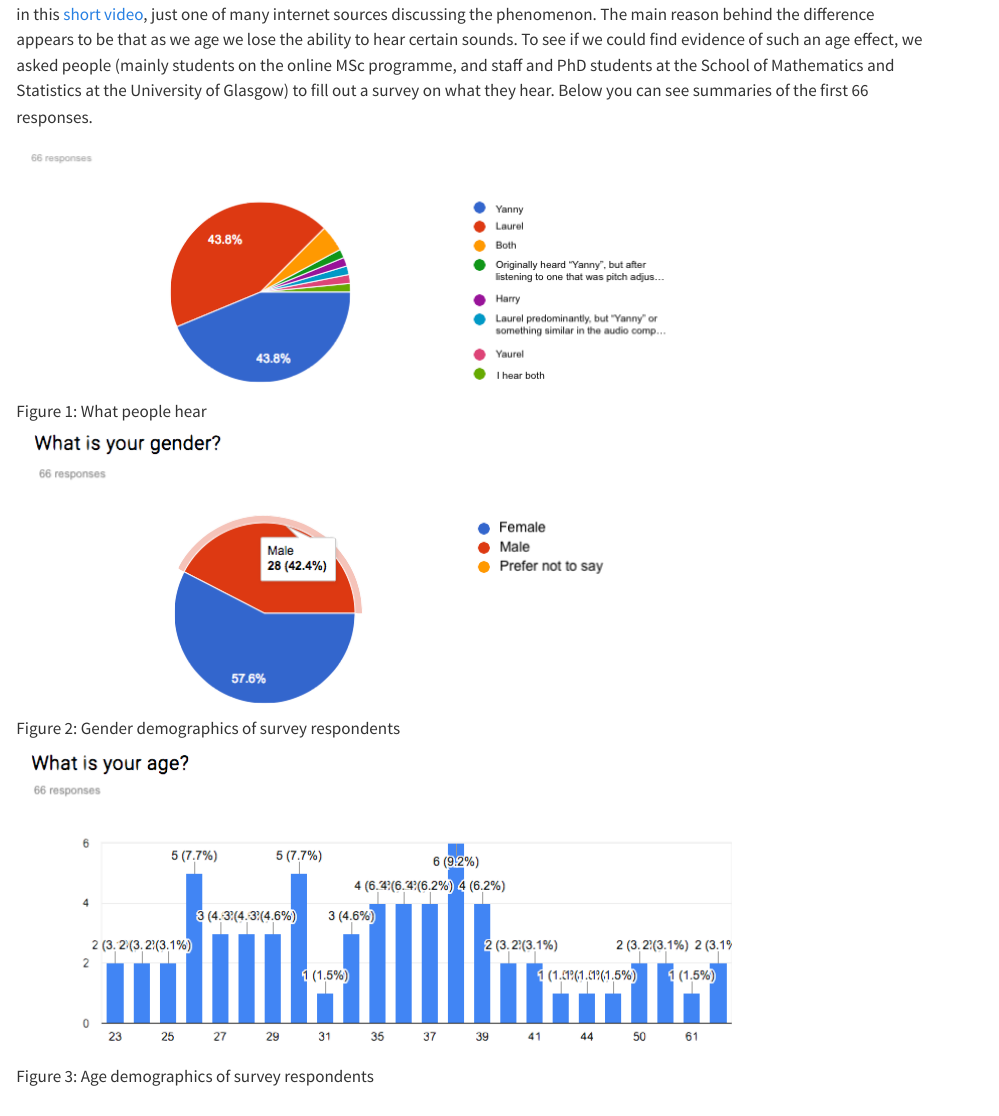
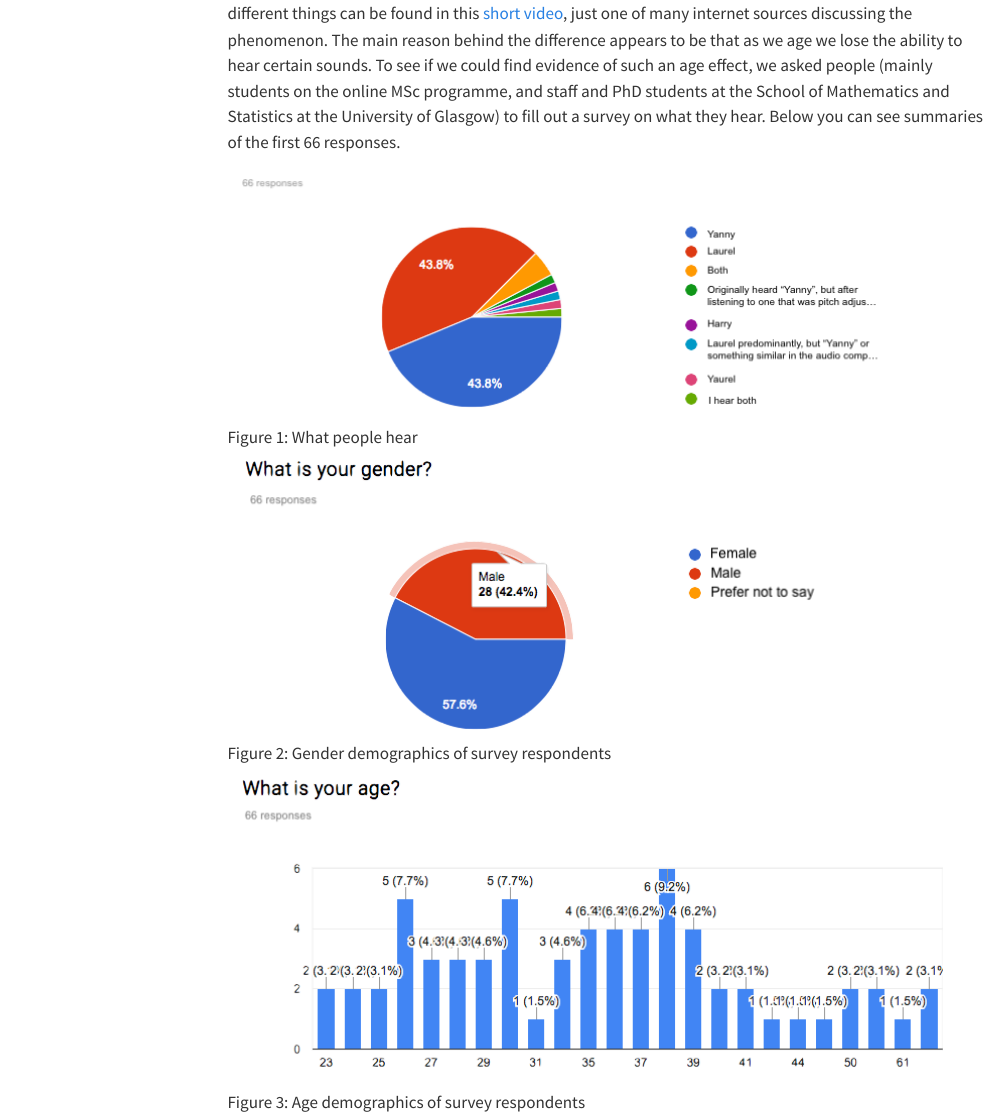
Before and after one commit to UofGStats/booktemplate, a Quarto document (ChX.qmd): the page in a window 1100 px wide, from 1290 px down before the commit and from 1360 px down after it. Rendered offline with R 4.5, knitr and Pandoc in place of Quarto, with nearby package versions; the code chunks are not run, so their results and figures are left out; menus at the side of the page are left out; long lines of code are wrapped.

Commit message:
Disable acc-tools in Ch3. Enable in ChX.

````diff
--- a/ChX.qmd
+++ b/ChX.qmd
@@ -1,8 +1,11 @@
 ---
-#acc-tools:
-#  global-toggle: false
-#  acc-styles: false
-#  code-blocks: false
+filters:
+    - acc-tools
+
+acc-tools:
+  global-toggle: true
+  acc-styles: true
+  code-blocks: true
 ---
 
 ```{r}
````
Also changed, not shown: Ch3.qmd (+0 -5 lines), ChX.qmd (1 more changed lines).
